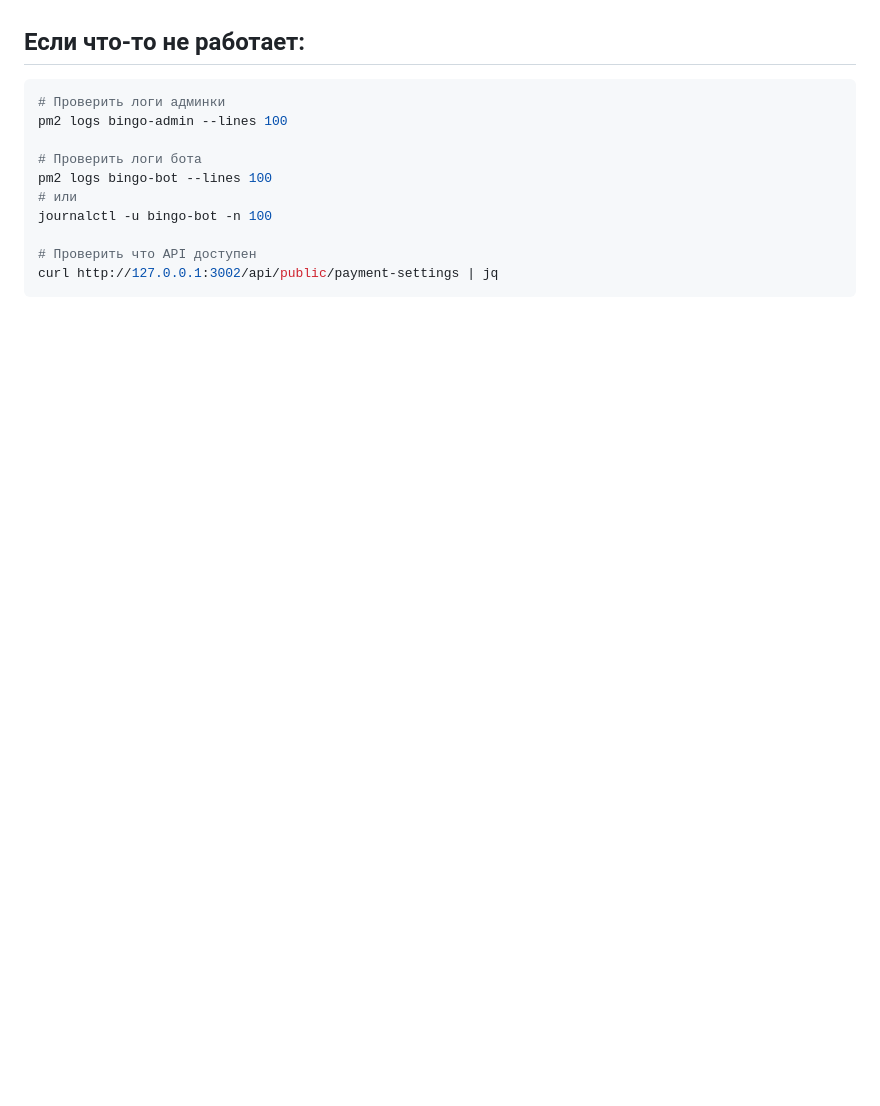
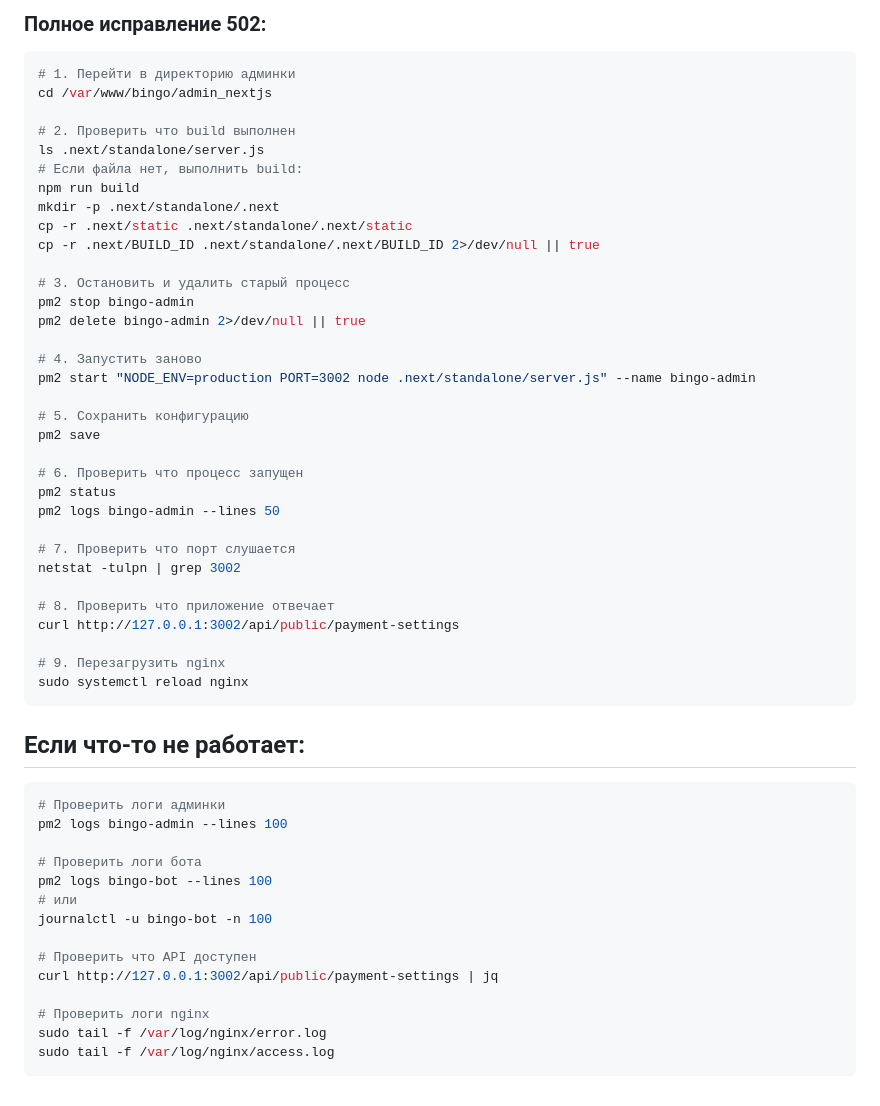
Before and after one commit to etodastandetka/bingo, a Markdown page: UPDATE_SERVER.md, the part around one of its changes. Rendered like a GitHub page; blank space fills up the shorter version.

````diff
--- a/UPDATE_SERVER.md
+++ b/UPDATE_SERVER.md
@@ -247,3 +310,41 @@ pm2 logs bingo-bot --lines 50
+### Полное исправление 502:
+
+```bash
+# 1. Перейти в директорию админки
+cd /var/www/bingo/admin_nextjs
+
+# 2. Проверить что build выполнен
+ls .next/standalone/server.js
+# Если файла нет, выполнить build:
+npm run build
+mkdir -p .next/standalone/.next
+cp -r .next/static .next/standalone/.next/static
+cp -r .next/BUILD_ID .next/standalone/.next/BUILD_ID 2>/dev/null || true
+
+# 3. Остановить и удалить старый процесс
+pm2 stop bingo-admin
+pm2 delete bingo-admin 2>/dev/null || true
+
+# 4. Запустить заново
+pm2 start "NODE_ENV=production PORT=3002 node .next/standalone/server.js" --name bingo-admin
+
+# 5. Сохранить конфигурацию
+pm2 save
+
+# 6. Проверить что процесс запущен
+pm2 status
+pm2 logs bingo-admin --lines 50
+
+# 7. Проверить что порт слушается
+netstat -tulpn | grep 3002
+
+# 8. Проверить что приложение отвечает
+curl http://127.0.0.1:3002/api/public/payment-settings
+
+# 9. Перезагрузить nginx
+sudo systemctl reload nginx
+```
+
 ## Если что-то не работает:
 
 ```bash
@@ -257,4 +358,8 @@ journalctl -u bingo-bot -n 100
 
 # Проверить что API доступен
 curl http://127.0.0.1:3002/api/public/payment-settings | jq
+
+# Проверить логи nginx
+sudo tail -f /var/log/nginx/error.log
+sudo tail -f /var/log/nginx/access.log
 ```
````
Also changed, not shown: other parts of UPDATE_SERVER.md (+63 -0 lines), FIX_502.md (added, +74 -0 lines).
